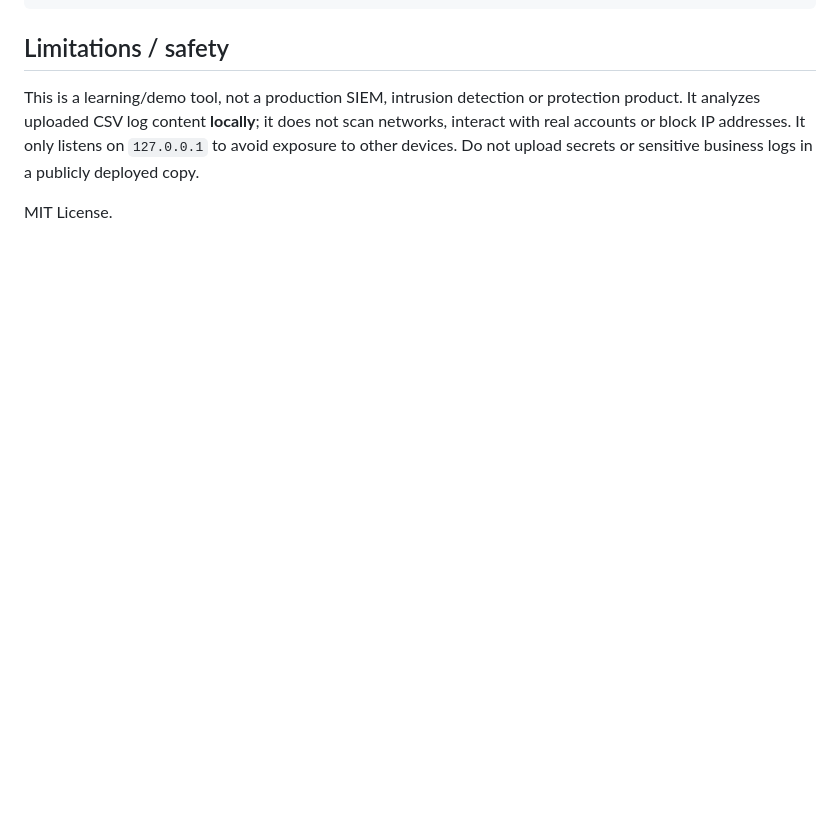
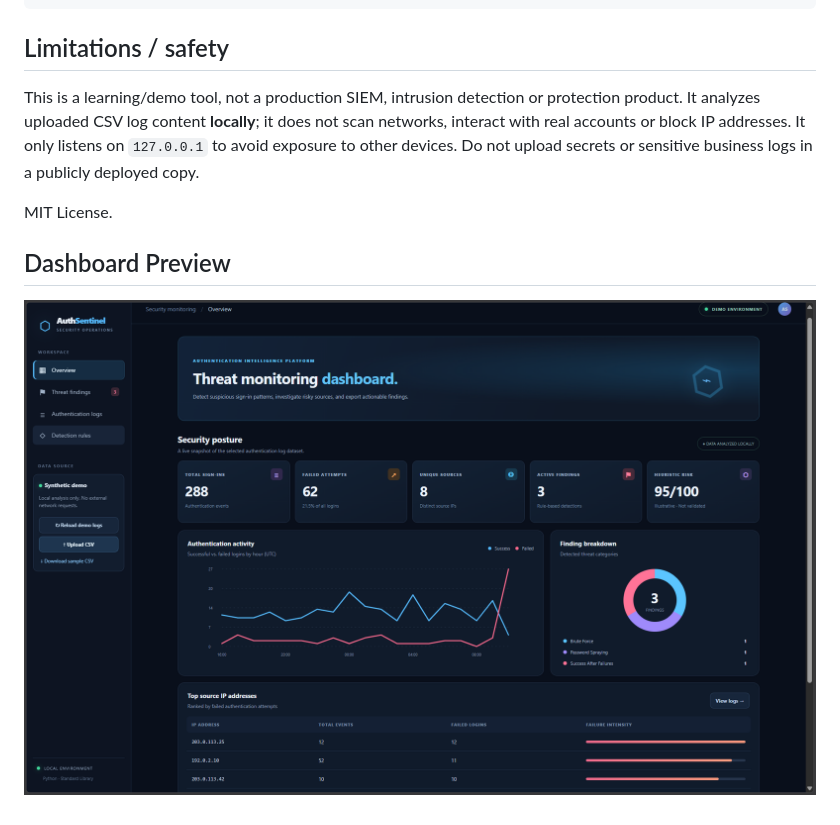
Before and after one commit to Munahii/AuthSentinel, a Markdown page: README.md, the part around the change. GitHub-like rendering; blank space fills up the shorter version.

Commit message:
Add Dashboard Preview section to README
Added a section for Dashboard Preview with an image.

```diff
--- a/README.md
+++ b/README.md
@@ -84,3 +84,6 @@ AuthSentinel_Fixed/
 This is a learning/demo tool, not a production SIEM, intrusion detection or protection product. It analyzes uploaded CSV log content **locally**; it does not scan networks, interact with real accounts or block IP addresses. It only listens on `127.0.0.1` to avoid exposure to other devices. Do not upload secrets or sensitive business logs in a publicly deployed copy.
 
 MIT License.
+## Dashboard Preview
+
+![AuthSentinel Dashboard](screenshots/authsentinel-overview.png)
```
